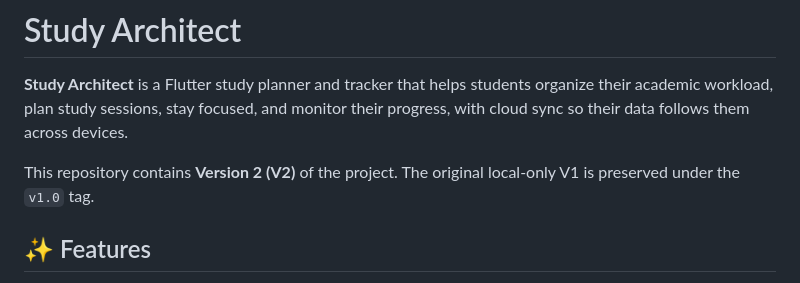
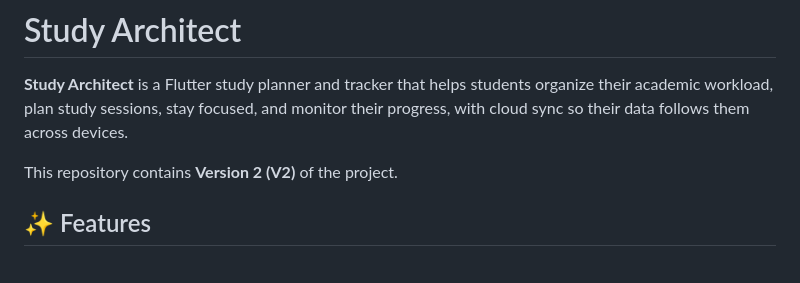
Before and after one commit to BuildWith-Justin/study_architect, a Markdown page: README.md, the part around the change. GitHub-like rendering.

```diff
--- a/README.md
+++ b/README.md
@@ -2,7 +2,7 @@
 
 **Study Architect** is a Flutter study planner and tracker that helps students organize their academic workload, plan study sessions, stay focused, and monitor their progress, with cloud sync so their data follows them across devices.
 
-This repository contains **Version 2 (V2)** of the project. The original local-only V1 is preserved under the `v1.0` tag.
+This repository contains **Version 2 (V2)** of the project.
 
 ## ✨ Features
 
```
